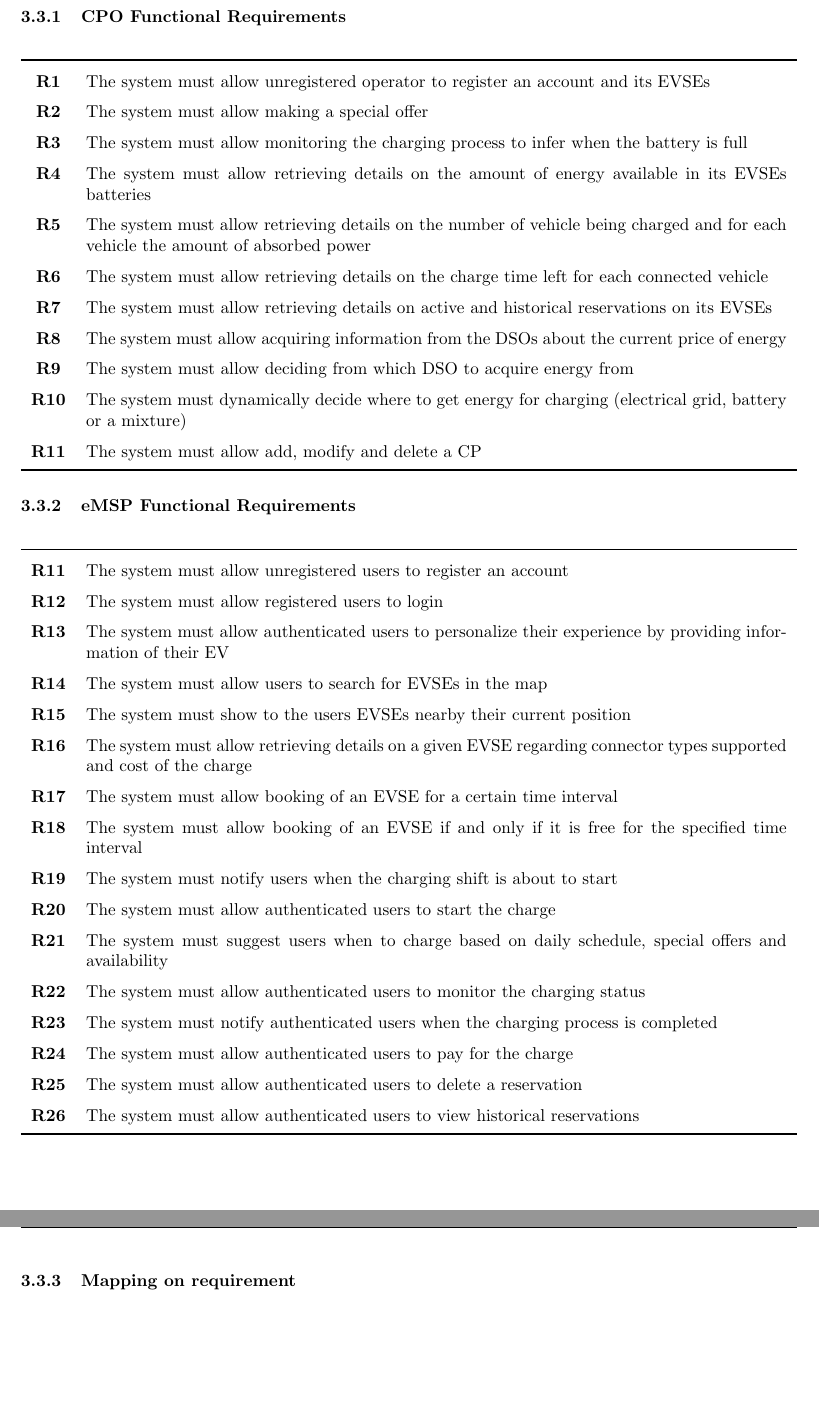
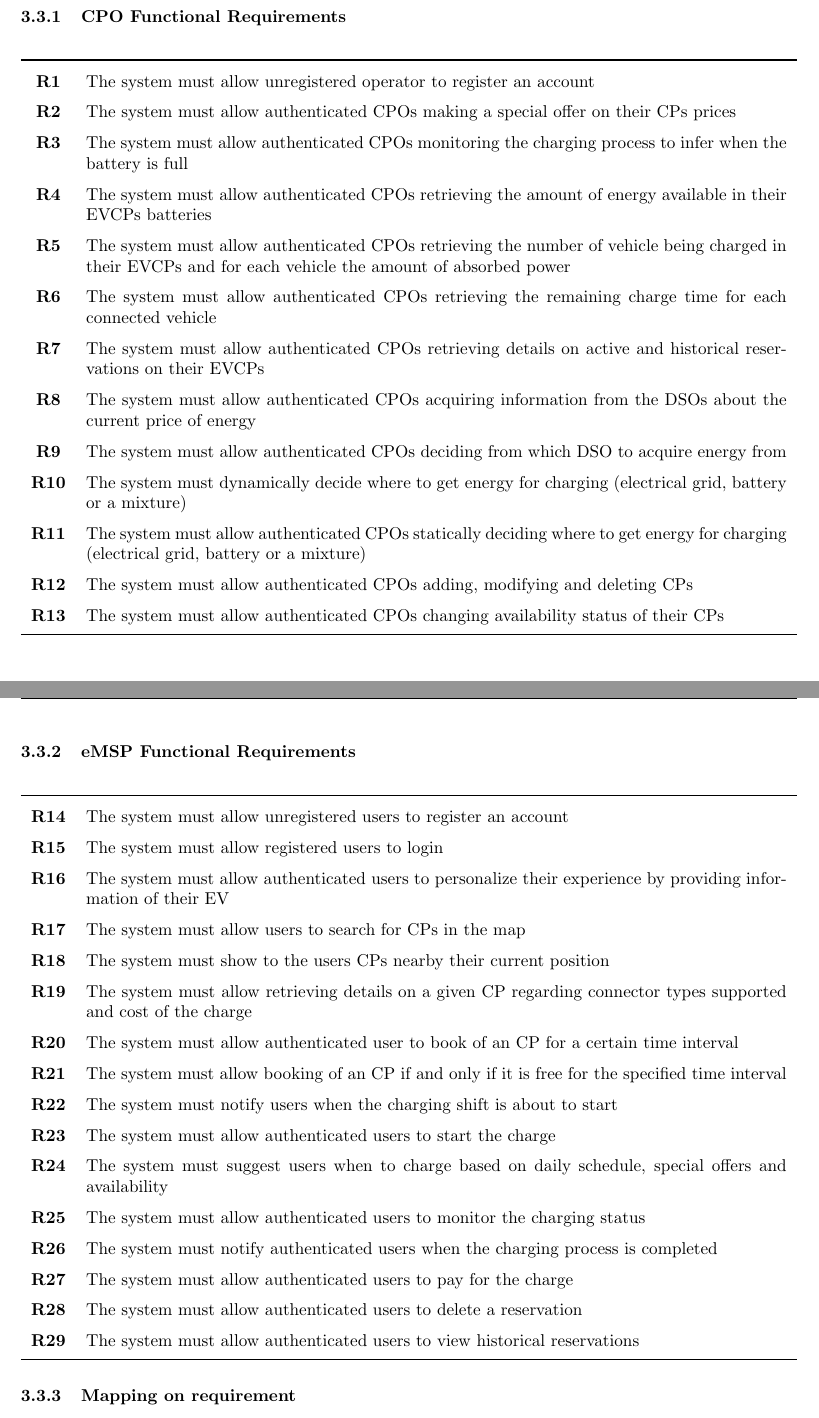
Before and after one commit to gio-del/eMall, a LaTeX document (RASD/main.tex, which reads RASD/section/overall_description.tex, RASD/section/specific_requirements.tex): two parts of pages 18 and 19 of 22 before the commit and two parts of pages 18 and 19 of 23 after it, joined at a grey line, cut so that both start at the same text, the shorter picture padded with empty space. Compiled offline with pdfLaTeX.

Commit message:
improve requirements

```diff
--- a/RASD/section/overall_description.tex
+++ b/RASD/section/overall_description.tex
@@ -131 +121,0 @@ where to get energy for charging.
-            \textbf{D10} & The system must allow booking of an EVSE for a certain time interval                          \\ \bottomrule
--- a/RASD/section/specific_requirements.tex
+++ b/RASD/section/specific_requirements.tex
@@ -323,17 +323,19 @@ with all clients (both CPOs and EV drivers) using HTTPS and TCP/IP.
 \begin{table}[H]
     \begin{tabularx}{\textwidth}{cX}
         \toprule
-        \textbf{R1}  & The system must allow unregistered operator to register an account and its EVSEs                                                  \\
-        \textbf{R2}  & The system must allow making a special offer                                                                                      \\
-        \textbf{R3}  & The system must allow monitoring the charging process to infer when the battery is full                                           \\
-        \textbf{R4}  & The system must allow retrieving details on the amount of energy available in its EVSEs batteries                                 \\
-        \textbf{R5}  & The system must allow retrieving details on the number of vehicle being charged and for each vehicle the amount of absorbed power \\
-        \textbf{R6}  & The system must allow retrieving details on the charge time left for each connected vehicle                                       \\
-        \textbf{R7}  & The system must allow retrieving details on active and historical reservations on its EVSEs                                       \\
-        \textbf{R8}  & The system must allow acquiring information from the DSOs about the current price of energy                                       \\
-        \textbf{R9}  & The system must allow deciding from which DSO to acquire energy from                                                              \\
-        \textbf{R10} & The system must dynamically decide where to get energy for charging (electrical grid, battery or a mixture)                       \\
-        \textbf{R11} & The system must allow add, modify and delete a CP                                                                                 \\
+        \textbf{R1}  & The system must allow unregistered operator to register an account                                                                                       \\
+        \textbf{R2}  & The system must allow authenticated CPOs making a special offer on their CPs prices                                                                      \\
+        \textbf{R3}  & The system must allow authenticated CPOs monitoring the charging process to infer when the battery is full                                               \\
+        \textbf{R4}  & The system must allow authenticated CPOs retrieving the amount of energy available in their EVCPs batteries                                              \\
+        \textbf{R5}  & The system must allow authenticated CPOs retrieving the number of vehicle being charged in their EVCPs and for each vehicle the amount of absorbed power \\
+        \textbf{R6}  & The system must allow authenticated CPOs retrieving the remaining charge time for each connected vehicle                                                 \\
+        \textbf{R7}  & The system must allow authenticated CPOs retrieving details on active and historical reservations on their EVCPs                                         \\
+        \textbf{R8}  & The system must allow authenticated CPOs acquiring information from the DSOs about the current price of energy                                           \\
+        \textbf{R9}  & The system must allow authenticated CPOs deciding from which DSO to acquire energy from                                                                  \\
+        \textbf{R10} & The system must dynamically decide where to get energy for charging (electrical grid, battery or a mixture)                                              \\
+        \textbf{R11} & The system must allow authenticated CPOs statically deciding where to get energy for charging (electrical grid, battery or a mixture)                    \\
+        \textbf{R12} & The system must allow authenticated CPOs adding, modifying and deleting CPs                                                                              \\
+        \textbf{R13} & The system must allow authenticated CPOs changing availability status of their CPs                                                                       \\
         \bottomrule
     \end{tabularx}
 \end{table}
@@ -341,22 +343,22 @@ with all clients (both CPOs and EV drivers) using HTTPS and TCP/IP.
 \begin{table}[H]
     \begin{tabularx}{\textwidth}{cX}
         \toprule
-        \textbf{R11} & The system must allow unregistered users to register an account                                                     \\
-        \textbf{R12} & The system must allow registered users to login                                                                     \\
-        \textbf{R13} & The system must allow authenticated users to personalize their experience by providing information of their EV      \\
-        \textbf{R14} & The system must allow users to search for EVSEs in the map                                                          \\
-        \textbf{R15} & The system must show to the users EVSEs nearby their current position                                               \\
-        \textbf{R16} & The system must allow retrieving details on a given EVSE regarding connector types supported and cost of the charge \\
-        \textbf{R17} & The system must allow booking of an EVSE for a certain time interval                                                \\
-        \textbf{R18} & The system must allow booking of an EVSE if and only if it is free for the specified time interval                  \\
-        \textbf{R19} & The system must notify users when the charging shift is about to start                                              \\
-        \textbf{R20} & The system must allow authenticated users to start the charge                                                       \\
-        \textbf{R21} & The system must suggest users when to charge based on daily schedule, special offers and availability               \\
-        \textbf{R22} & The system must allow authenticated users to monitor the charging status                                            \\
-        \textbf{R23} & The system must notify authenticated users when the charging process is completed                                   \\
-        \textbf{R24} & The system must allow authenticated users to pay for the charge                                                     \\
-        \textbf{R25} & The system must allow authenticated users to delete a reservation                                                   \\
-        \textbf{R26} & The system must allow authenticated users to view historical reservations                                           \\ \bottomrule
+        \textbf{R14} & The system must allow unregistered users to register an account                                                   \\
+        \textbf{R15} & The system must allow registered users to login                                                                   \\
+        \textbf{R16} & The system must allow authenticated users to personalize their experience by providing information of their EV    \\
+        \textbf{R17} & The system must allow users to search for CPs in the map                                                          \\
+        \textbf{R18} & The system must show to the users CPs nearby their current position                                               \\
+        \textbf{R19} & The system must allow retrieving details on a given CP regarding connector types supported and cost of the charge \\
+        \textbf{R20} & The system must allow authenticated user to book of an CP for a certain time interval                             \\
+        \textbf{R21} & The system must allow booking of an CP if and only if it is free for the specified time interval                  \\
+        \textbf{R22} & The system must notify users when the charging shift is about to start                                            \\
+        \textbf{R23} & The system must allow authenticated users to start the charge                                                     \\
+        \textbf{R24} & The system must suggest users when to charge based on daily schedule, special offers and availability             \\
+        \textbf{R25} & The system must allow authenticated users to monitor the charging status                                          \\
+        \textbf{R26} & The system must notify authenticated users when the charging process is completed                                 \\
+        \textbf{R27} & The system must allow authenticated users to pay for the charge                                                   \\
+        \textbf{R28} & The system must allow authenticated users to delete a reservation                                                 \\
+        \textbf{R29} & The system must allow authenticated users to view historical reservations                                         \\ \bottomrule
     \end{tabularx}
 \end{table}
 
```
Also changed, not shown: RASD/section/overall_description.tex (18 more changed lines). Lines whose indentation alone changed are shown as unchanged.
